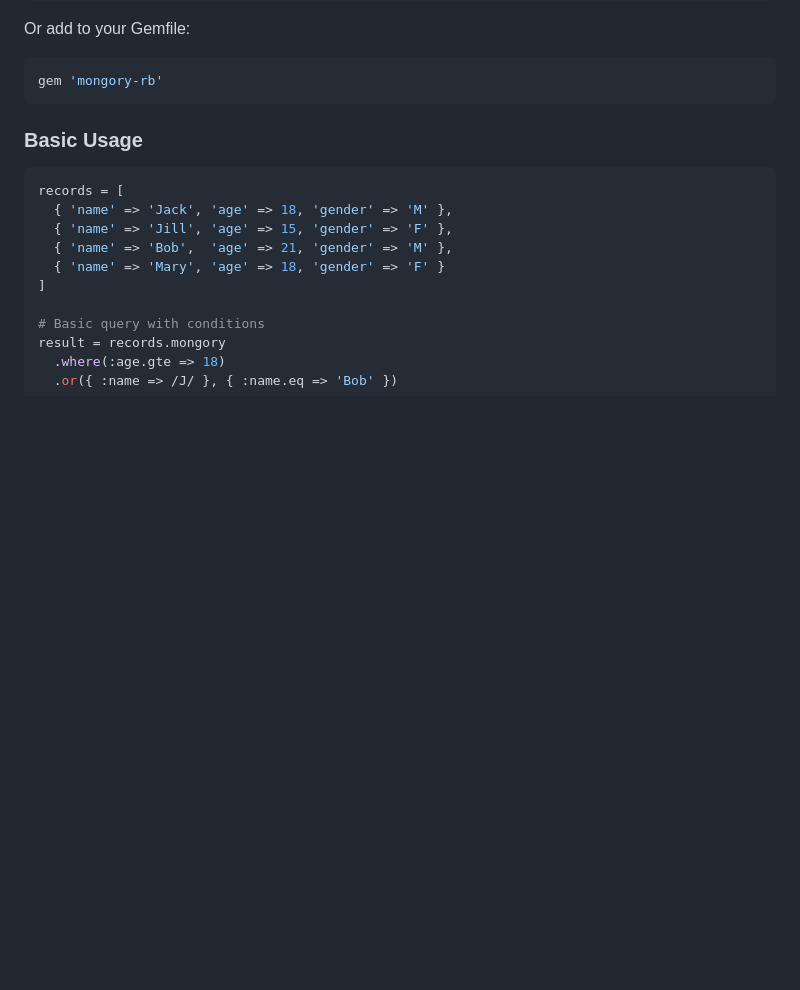
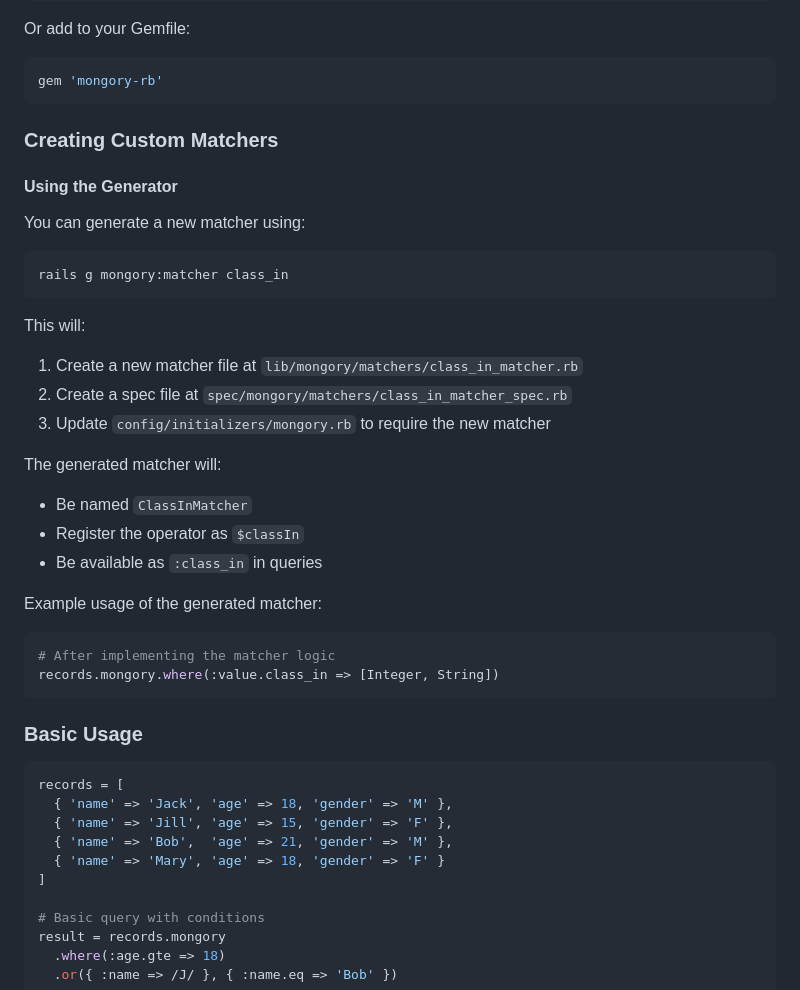
Before and after one commit to mongoryhq/mongory-rb, a Markdown page: README.md, the part around the change. Drawn GitHub-style; blank space fills up the shorter version.

Commit message:
docs: update readme

````diff
--- a/README.md
+++ b/README.md
@@ -50,6 +50,31 @@ gem install mongory-rb
 Or add to your Gemfile:
 ```ruby
 gem 'mongory-rb'
+```
+
+### Creating Custom Matchers
+#### Using the Generator
+
+You can generate a new matcher using:
+
+```bash
+rails g mongory:matcher class_in
+```
+
+This will:
+1. Create a new matcher file at `lib/mongory/matchers/class_in_matcher.rb`
+2. Create a spec file at `spec/mongory/matchers/class_in_matcher_spec.rb`
+3. Update `config/initializers/mongory.rb` to require the new matcher
+
+The generated matcher will:
+- Be named `ClassInMatcher`
+- Register the operator as `$classIn`
+- Be available as `:class_in` in queries
+
+Example usage of the generated matcher:
+```ruby
+# After implementing the matcher logic
+records.mongory.where(:value.class_in => [Integer, String])
 ```
 
 ### Basic Usage
````
